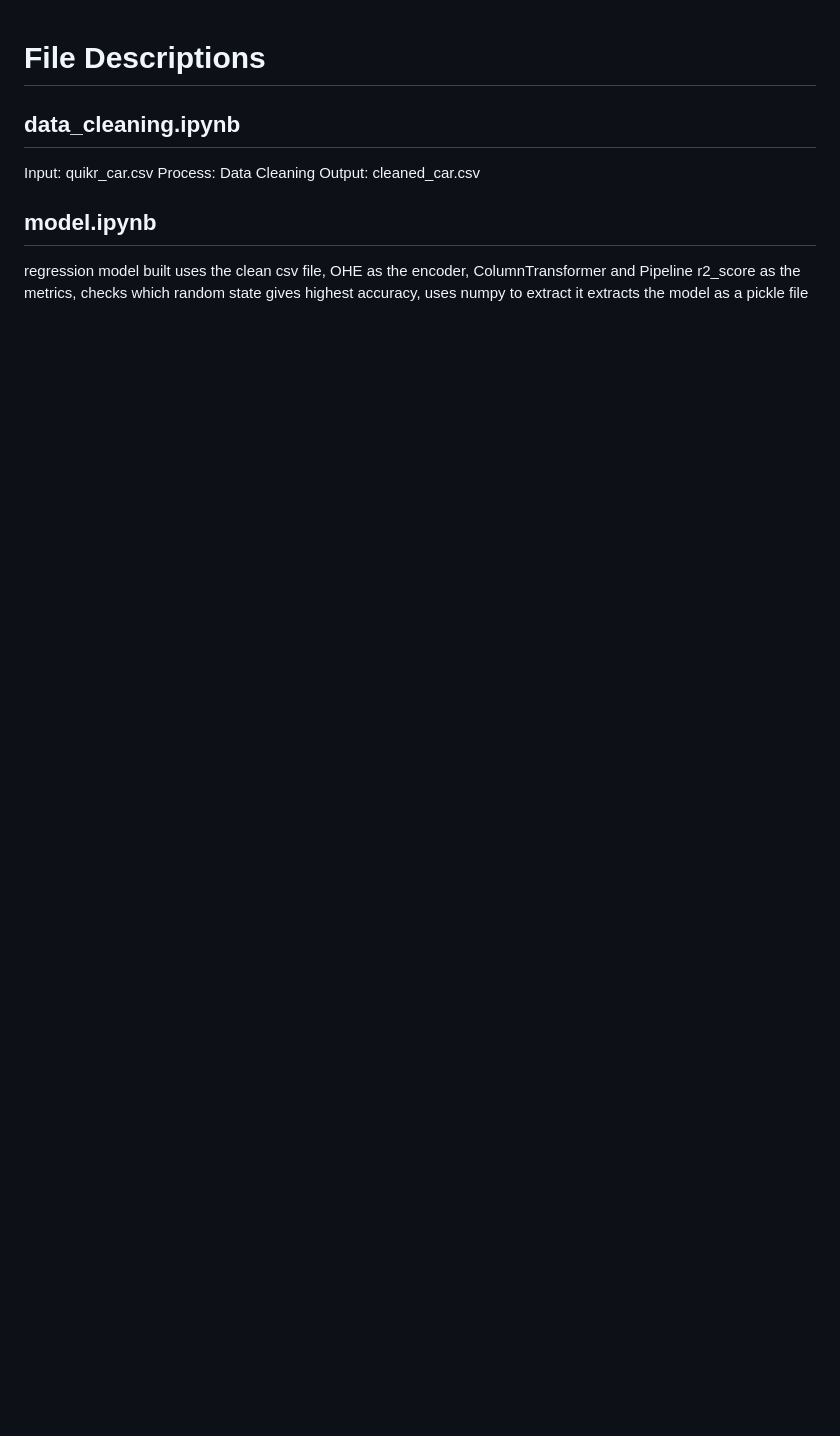
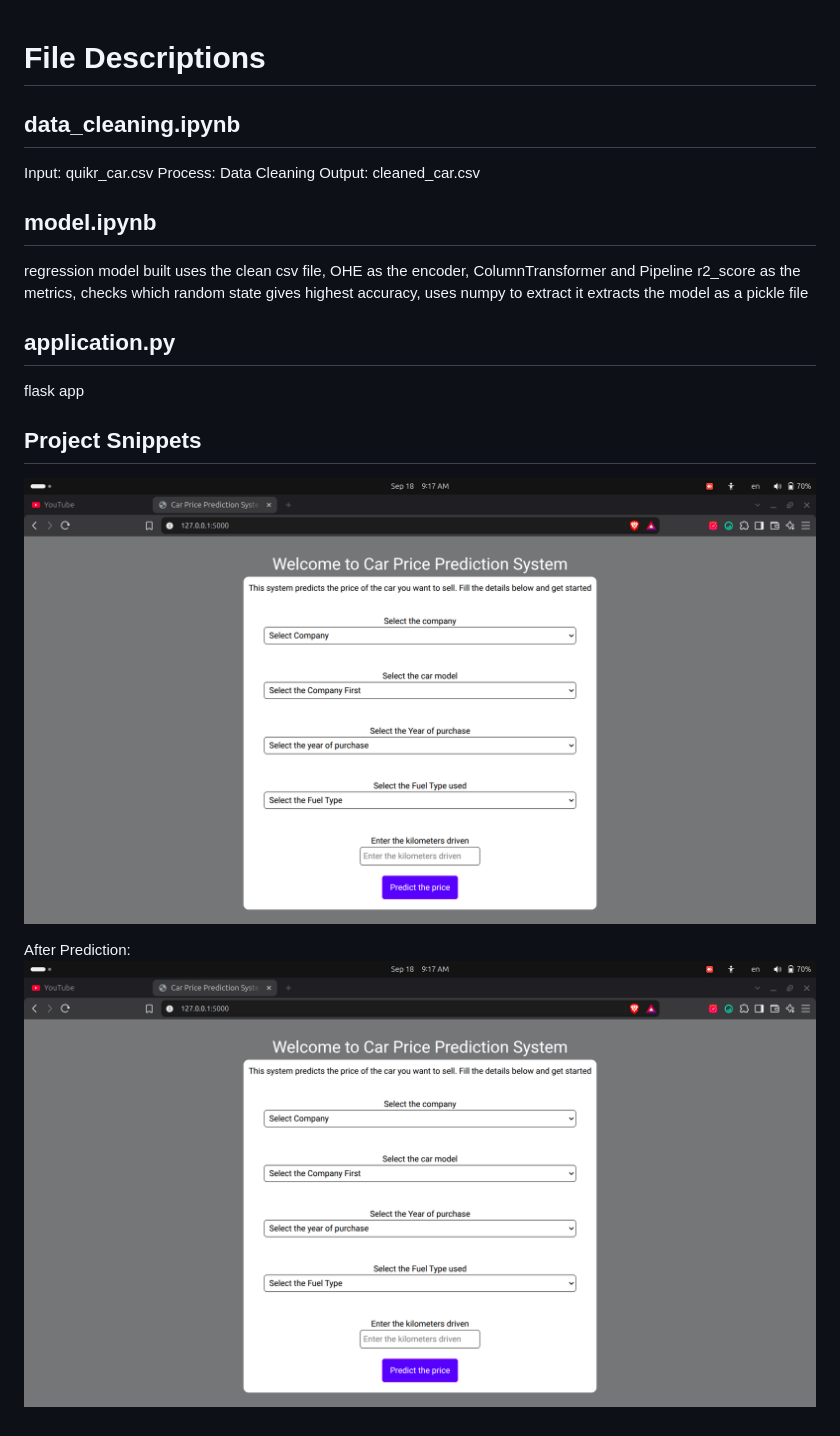
Before and after one commit to SakshiKhatiwada/projects-challenge, a Markdown page: Project3_car_price_predictor/README.md, the part around the change. GitHub-like rendering; pictures changed too: Project3_car_price_predictor/Assets/project3-website.png (added); blank space fills up the shorter version.

```diff
--- a/Project3_car_price_predictor/README.md
+++ b/Project3_car_price_predictor/README.md
@@ -12,3 +12,12 @@ OHE as the encoder, ColumnTransformer and Pipeline
 r2_score as the metrics,
 checks which random state gives highest accuracy, uses numpy to extract it
 extracts the model as a pickle file
+
+## application.py
+flask app
+
+## Project Snippets
+![Project UI Snippet](./Assets/project3-website.png)
+
+After Prediction:
+![Predicted Result](./Assets/project3-website.png)
```
Also changed, not shown: Project3_car_price_predictor/Assets/predicted-result.png (added), 2 other files.
